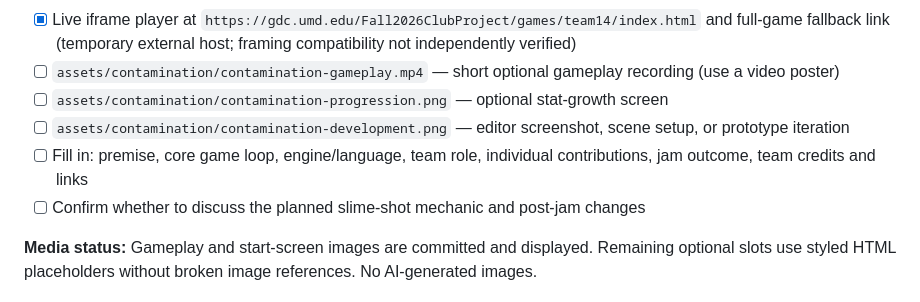
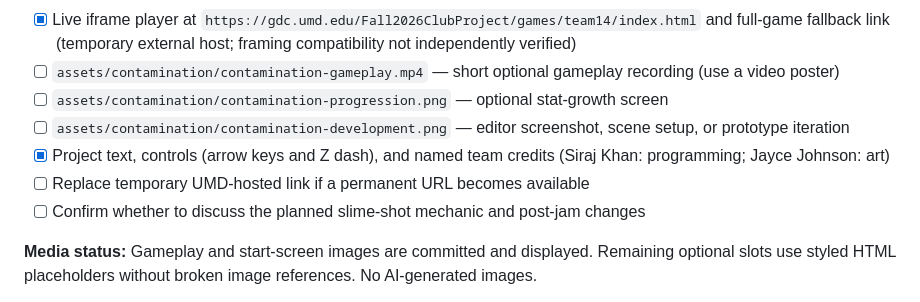
Before and after one commit to yhasan-1/yhasan-1.github.io, a Markdown page: MEDIA-CHECKLIST.md, the part around the change. Rendered like a GitHub page.

Commit message:
Record confirmed controls and team credits

```diff
--- a/MEDIA-CHECKLIST.md
+++ b/MEDIA-CHECKLIST.md
@@ -46,7 +46,8 @@ Checked entries are committed media used by the site. Unchecked entries are plan
 - [ ] `assets/contamination/contamination-gameplay.mp4` — short optional gameplay recording (use a video poster)
 - [ ] `assets/contamination/contamination-progression.png` — optional stat-growth screen
 - [ ] `assets/contamination/contamination-development.png` — editor screenshot, scene setup, or prototype iteration
-- [ ] Fill in: premise, core game loop, engine/language, team role, individual contributions, jam outcome, team credits and links
+- [x] Project text, controls (arrow keys and Z dash), and named team credits (Siraj Khan: programming; Jayce Johnson: art)
+- [ ] Replace temporary UMD-hosted link if a permanent URL becomes available
 - [ ] Confirm whether to discuss the planned slime-shot mechanic and post-jam changes
 
 **Media status:** Gameplay and start-screen images are committed and displayed. Remaining optional slots use styled HTML placeholders without broken image references. No AI-generated images.
```
